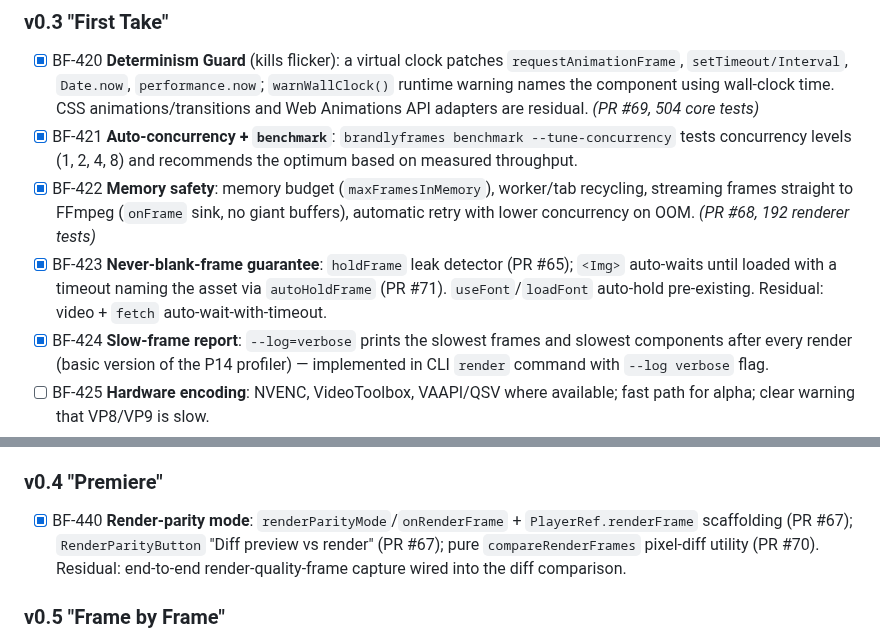
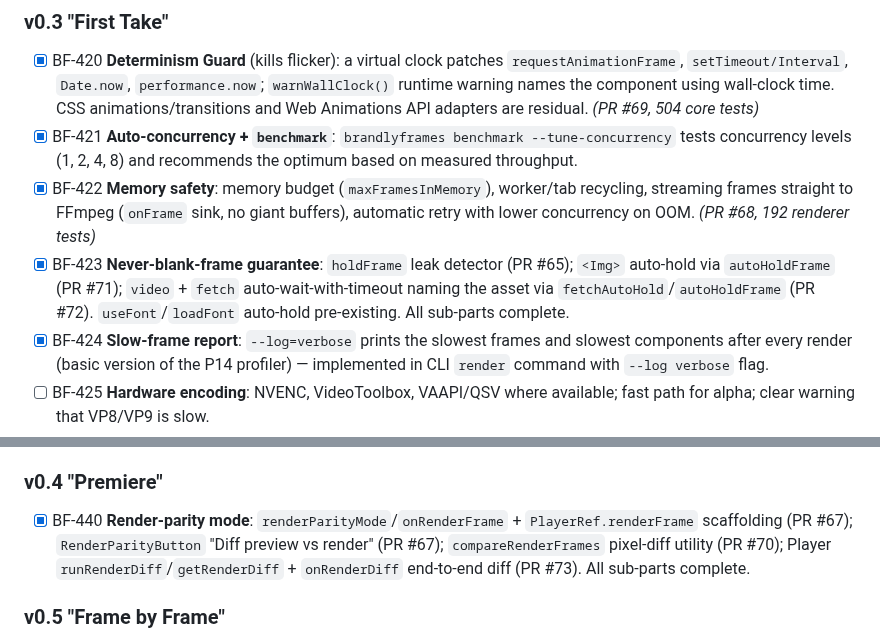
Before and after one commit to Dream-Pixels-Forge/brandlyframes, a Markdown page: dev-notes/Goals/GOAL_00.md, 2 parts joined by grey strips. Drawn GitHub-style.

Commit message:
doc: tick BF-423/BF-440 residuals complete — render-resilience #46 all sub-parts done

```diff
--- a/dev-notes/Goals/GOAL_00.md
+++ b/dev-notes/Goals/GOAL_00.md
@@ -492,7 +492,7 @@ Known pains this section targets (from how Remotion-style tools behave in practi
 - [x] BF-420 **Determinism Guard** (kills flicker): a virtual clock patches `requestAnimationFrame`, `setTimeout/Interval`, `Date.now`, `performance.now`; `warnWallClock()` runtime warning names the component using wall-clock time. CSS animations/transitions and Web Animations API adapters are residual. *(PR #69, 504 core tests)*
 - [x] BF-421 **Auto-concurrency + `benchmark`**: `brandlyframes benchmark --tune-concurrency` tests concurrency levels (1, 2, 4, 8) and recommends the optimum based on measured throughput.
 - [x] BF-422 **Memory safety**: memory budget (`maxFramesInMemory`), worker/tab recycling, streaming frames straight to FFmpeg (`onFrame` sink, no giant buffers), automatic retry with lower concurrency on OOM. *(PR #68, 192 renderer tests)*
-- [x] BF-423 **Never-blank-frame guarantee**: `holdFrame` leak detector (PR #65); `<Img>` auto-waits until loaded with a timeout naming the asset via `autoHoldFrame` (PR #71). `useFont`/`loadFont` auto-hold pre-existing. Residual: video + `fetch` auto-wait-with-timeout.
+- [x] BF-423 **Never-blank-frame guarantee**: `holdFrame` leak detector (PR #65); `<Img>` auto-hold via `autoHoldFrame` (PR #71); `video` + `fetch` auto-wait-with-timeout naming the asset via `fetchAutoHold`/`autoHoldFrame` (PR #72). `useFont`/`loadFont` auto-hold pre-existing. All sub-parts complete.
 - [x] BF-424 **Slow-frame report**: `--log=verbose` prints the slowest frames and slowest components after every render (basic version of the P14 profiler) — implemented in CLI `render` command with `--log verbose` flag.
 - [ ] BF-425 **Hardware encoding**: NVENC, VideoToolbox, VAAPI/QSV where available; fast path for alpha; clear warning that VP8/VP9 is slow.
 - [x] BF-426 **Platform export presets**: `web-safe`, `youtube`, `tiktok`, `instagram`, `whatsapp`, `broadcast` set pixel format, profile, level, bitrate, loudness and `faststart` — implemented in `@brandlyframes/presets` package with 11 tests.
@@ -502,7 +502,7 @@ Known pains this section targets (from how Remotion-style tools behave in practi
 - [x] BF-430 **Zero-setup toolchain**: `brandlyframes doctor --fix` auto-installs FFmpeg/Chrome via OS package manager (apt/brew/winget) and aligns package versions (managed Chromium/FFmpeg download and Dockerfile/devenvcontainer are deployment-phase items).
 
 ### v0.4 "Premiere"
-- [x] BF-440 **Render-parity mode**: `renderParityMode`/`onRenderFrame` + `PlayerRef.renderFrame` scaffolding (PR #67); `RenderParityButton` "Diff preview vs render" (PR #67); pure `compareRenderFrames` pixel-diff utility (PR #70). Residual: end-to-end render-quality-frame capture wired into the diff comparison.
+- [x] BF-440 **Render-parity mode**: `renderParityMode`/`onRenderFrame` + `PlayerRef.renderFrame` scaffolding (PR #67); `RenderParityButton` "Diff preview vs render" (PR #67); `compareRenderFrames` pixel-diff utility (PR #70); Player `runRenderDiff`/`getRenderDiff` + `onRenderDiff` end-to-end diff (PR #73). All sub-parts complete.
 
 ### v0.5 "Frame by Frame"
 - [x] BF-450 **Auto-promote video**: in render mode, any `<Video>` automatically uses the frame-exact `<FrameVideo>` path (fixes stutter with many video tags); Studio warns when too many concurrent decoders are open. *(detectVideoUsage implemented + 6 tests, CLI wired with --no-auto-promote-video flag, decodeFrameFFmpeg/frameHash/compareGoldenFrames exported, 8 BF-450 tests pass)*
```
